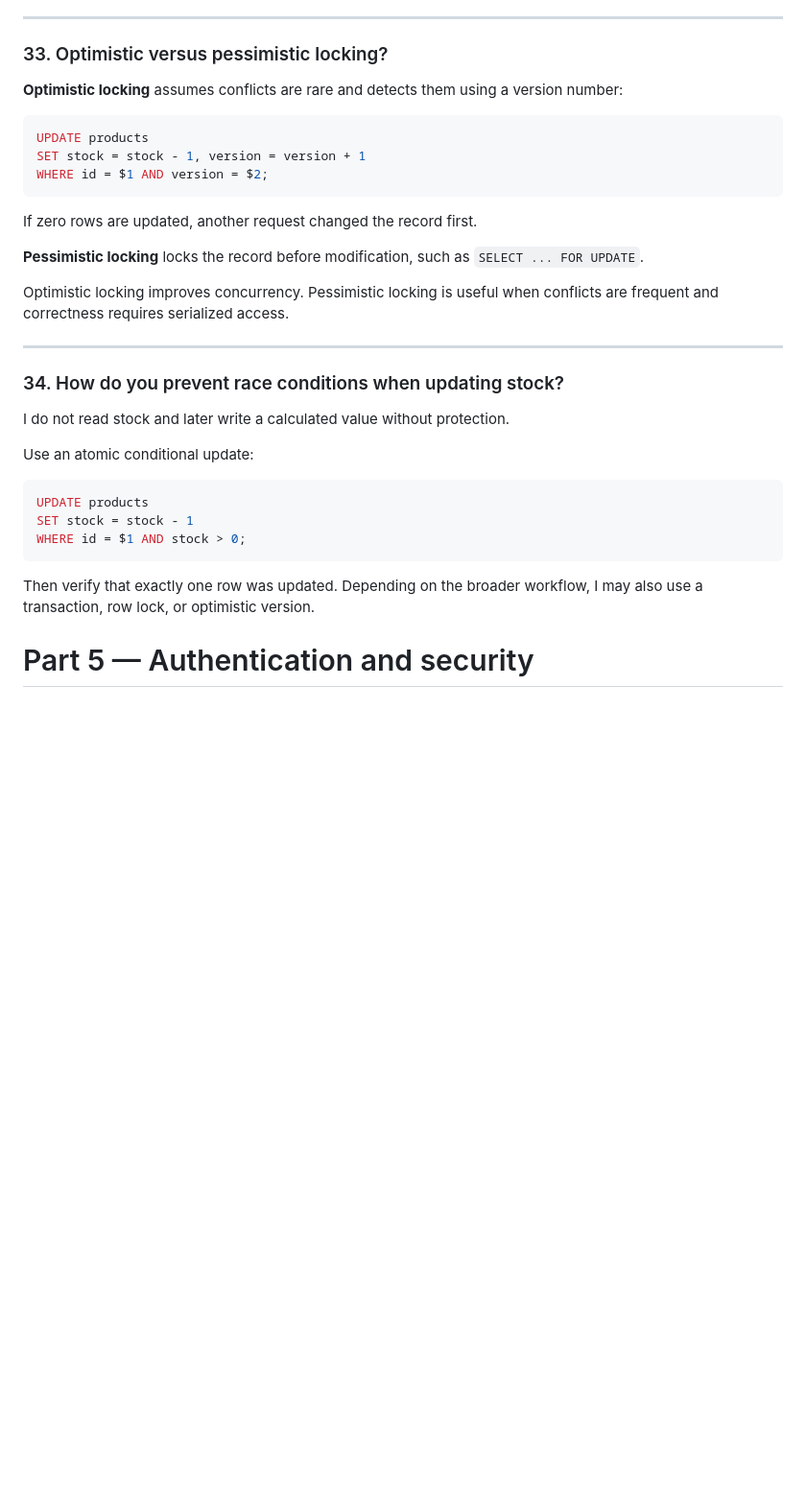
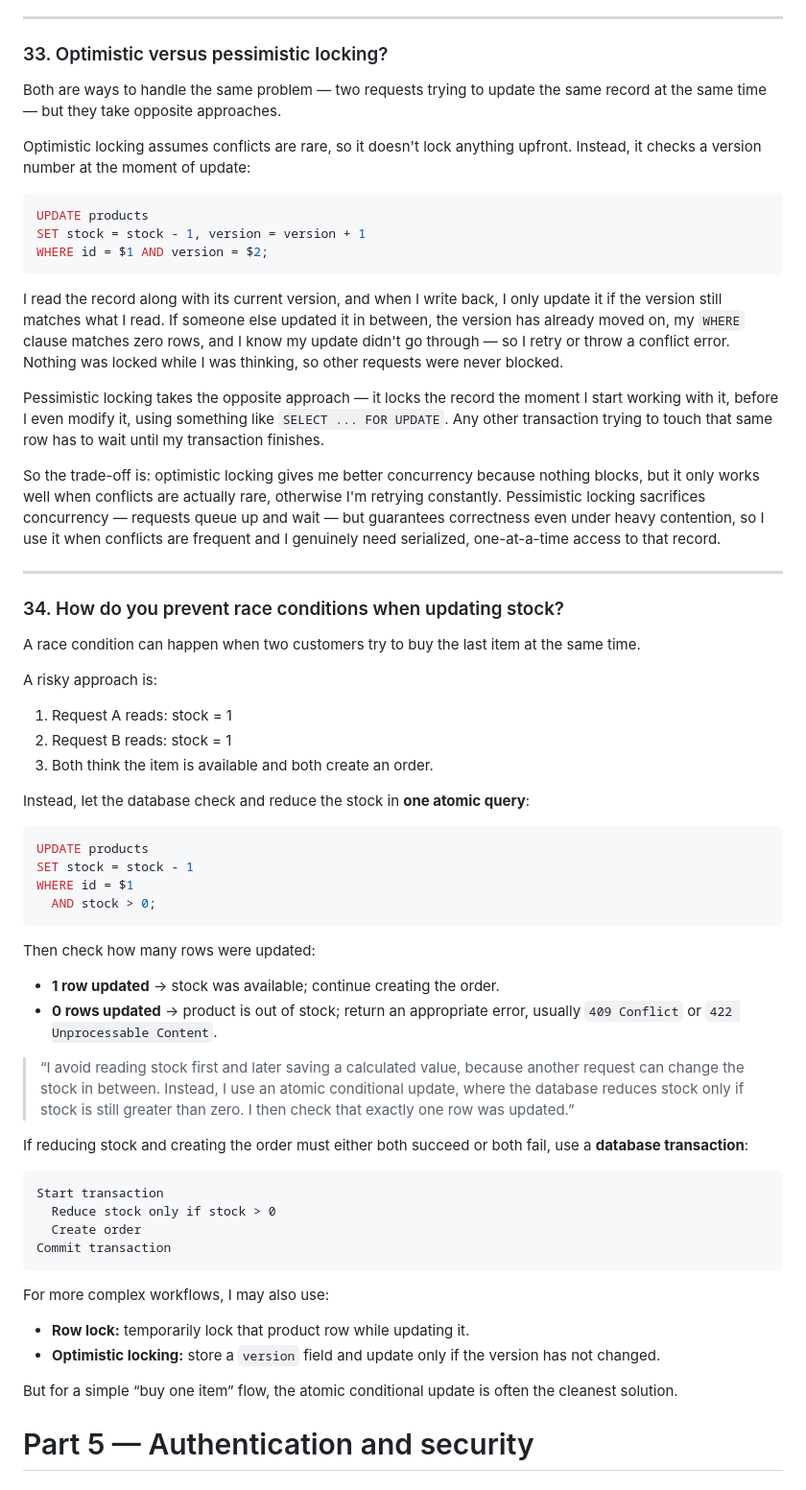
Before and after one commit to arjun2010-ece/Krishiyogi, a Markdown page: basic-interview-q-v1.md, the part around the change. Shown at 96% size. Rendered like a GitHub page; blank space fills up the shorter version.

Commit message:
Enhance locking and race condition prevention explanations
Expanded explanations of optimistic and pessimistic locking, including SQL examples and their trade-offs. Added details on preventing race conditions when updating stock with atomic conditional updates.

````diff
--- a/basic-interview-q-v1.md
+++ b/basic-interview-q-v1.md
@@ -837,7 +837,9 @@ Together, these four are what let me treat a transaction as a safe unit of work,
 
 ### 33. Optimistic versus pessimistic locking?
 
-**Optimistic locking** assumes conflicts are rare and detects them using a version number:
+Both are ways to handle the same problem — two requests trying to update the same record at the same time — but they take opposite approaches.
+
+Optimistic locking assumes conflicts are rare, so it doesn't lock anything upfront. Instead, it checks a version number at the moment of update:
 
 ```sql
 UPDATE products
@@ -845,27 +847,55 @@ SET stock = stock - 1, version = version + 1
 WHERE id = $1 AND version = $2;
 ```
 
-If zero rows are updated, another request changed the record first.
+I read the record along with its current version, and when I write back, I only update it if the version still matches what I read. If someone else updated it in between, the version has already moved on, my `WHERE` clause matches zero rows, and I know my update didn't go through — so I retry or throw a conflict error. Nothing was locked while I was thinking, so other requests were never blocked.
 
-**Pessimistic locking** locks the record before modification, such as `SELECT ... FOR UPDATE`.
+Pessimistic locking takes the opposite approach — it locks the record the moment I start working with it, before I even modify it, using something like `SELECT ... FOR UPDATE`. Any other transaction trying to touch that same row has to wait until my transaction finishes.
 
-Optimistic locking improves concurrency. Pessimistic locking is useful when conflicts are frequent and correctness requires serialized access.
+So the trade-off is: optimistic locking gives me better concurrency because nothing blocks, but it only works well when conflicts are actually rare, otherwise I'm retrying constantly. Pessimistic locking sacrifices concurrency — requests queue up and wait — but guarantees correctness even under heavy contention, so I use it when conflicts are frequent and I genuinely need serialized, one-at-a-time access to that record.
 
 ---
 
 ### 34. How do you prevent race conditions when updating stock?
 
-I do not read stock and later write a calculated value without protection.
+A race condition can happen when two customers try to buy the last item at the same time.
 
-Use an atomic conditional update:
+A risky approach is:
+
+1. Request A reads: stock = 1
+2. Request B reads: stock = 1
+3. Both think the item is available and both create an order.
+
+Instead, let the database check and reduce the stock in **one atomic query**:
 
 ```sql
 UPDATE products
 SET stock = stock - 1
-WHERE id = $1 AND stock > 0;
+WHERE id = $1
+  AND stock > 0;
 ```
 
-Then verify that exactly one row was updated. Depending on the broader workflow, I may also use a transaction, row lock, or optimistic version.
+Then check how many rows were updated:
+
+* **1 row updated** → stock was available; continue creating the order.
+* **0 rows updated** → product is out of stock; return an appropriate error, usually `409 Conflict` or `422 Unprocessable Content`.
+
+> “I avoid reading stock first and later saving a calculated value, because another request can change the stock in between. Instead, I use an atomic conditional update, where the database reduces stock only if stock is still greater than zero. I then check that exactly one row was updated.”
+
+If reducing stock and creating the order must either both succeed or both fail, use a **database transaction**:
+
+```text
+Start transaction
+  Reduce stock only if stock > 0
+  Create order
+Commit transaction
+```
+
+For more complex workflows, I may also use:
+
+* **Row lock:** temporarily lock that product row while updating it.
+* **Optimistic locking:** store a `version` field and update only if the version has not changed.
+
+But for a simple “buy one item” flow, the atomic conditional update is often the cleanest solution.
 
 # Part 5 — Authentication and security
 
````
